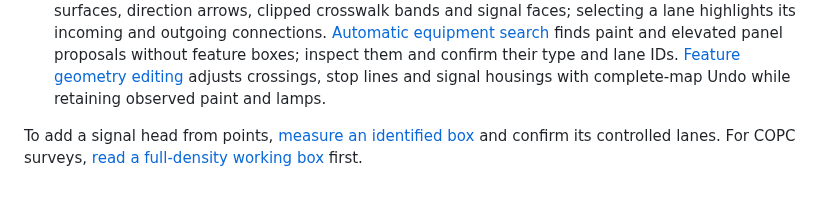
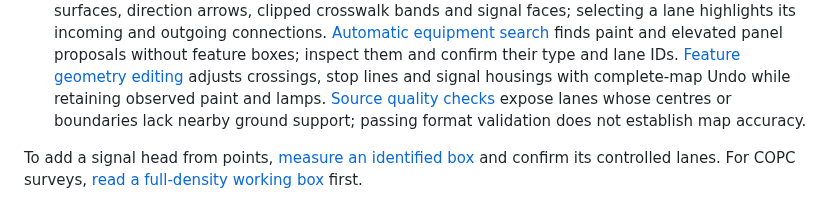
Before and after one commit to rsasaki0109/CloudAnalyzer, a Markdown page: README.md, the part around the change. Rendered like a GitHub page.

Commit message:
Document and verify actual generated-map quality without reference-guided repairs
Co-Authored-By: OpenAI Codex <noreply@openai.com>

```diff
--- a/README.md
+++ b/README.md
@@ -56,6 +56,8 @@ pose graph with one scan per pose.
   panel proposals without feature boxes; inspect them and confirm their type and lane IDs.
   [Feature geometry editing](docs/vector-map-feature-editing.md) adjusts crossings, stop lines
   and signal housings with complete-map Undo while retaining observed paint and lamps.
+  [Source quality checks](docs/vector-map-quality.md) expose lanes whose centres or boundaries
+  lack nearby ground support; passing format validation does not establish map accuracy.
 
 To add a signal head from points, [measure an identified box](docs/commands/vectormap-signal.md)
 and confirm its controlled lanes. For COPC surveys,
```
Also changed, not shown: docs/images/ATTRIBUTION.md (+5 -2 lines), docs/vector-map-media.md (+7 -0 lines), docs/vector-map-quality.md (added, +125 -0 lines), docs/images/vector-map-quality.png (added), 6 other files.
